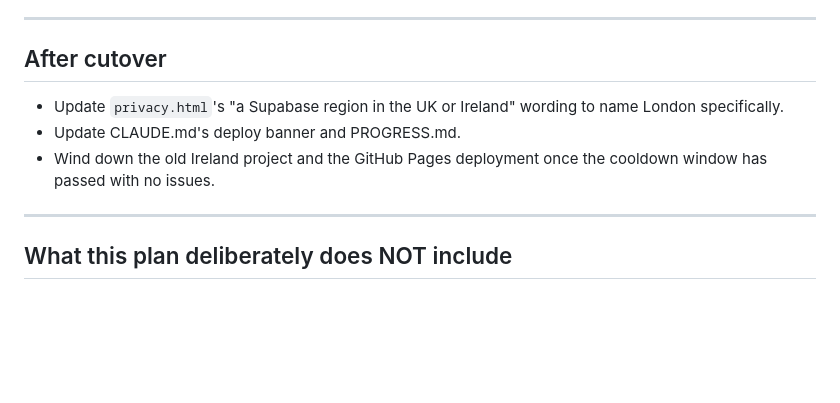
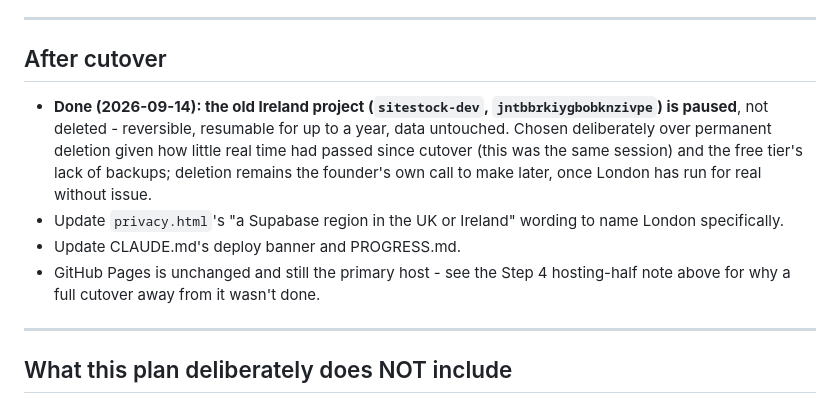
Before and after one commit to arcoore/construction-order-delivery, a Markdown page: .tools/INFRA_MIGRATION_PLAN.md, the part around the change. Drawn GitHub-style; blank space fills up the shorter version.

Commit message:
Record that the old Ireland Supabase project is paused
Paused, not deleted - the free tier has no backups and the London
cutover only just happened this same session, so permanent deletion
was too early to be the safe default. Fully reversible for up to a
year; deletion is the founder's own call once London has run for
real without issue.

Co-Authored-By: Claude Sonnet 5 <noreply@anthropic.com>

```diff
--- a/.tools/INFRA_MIGRATION_PLAN.md
+++ b/.tools/INFRA_MIGRATION_PLAN.md
@@ -172,11 +172,18 @@ effective origin:
 
 ## After cutover
 
+- **Done (2026-09-14): the old Ireland project (`sitestock-dev`,
+  `jntbbrkiygbobknzivpe`) is paused**, not deleted - reversible, resumable
+  for up to a year, data untouched. Chosen deliberately over permanent
+  deletion given how little real time had passed since cutover (this was
+  the same session) and the free tier's lack of backups; deletion remains
+  the founder's own call to make later, once London has run for real
+  without issue.
 - Update `privacy.html`'s "a Supabase region in the UK or Ireland" wording
   to name London specifically.
 - Update CLAUDE.md's deploy banner and PROGRESS.md.
-- Wind down the old Ireland project and the GitHub Pages deployment once the
-  cooldown window has passed with no issues.
+- GitHub Pages is unchanged and still the primary host - see the Step 4
+  hosting-half note above for why a full cutover away from it wasn't done.
 
 ---
 
```
